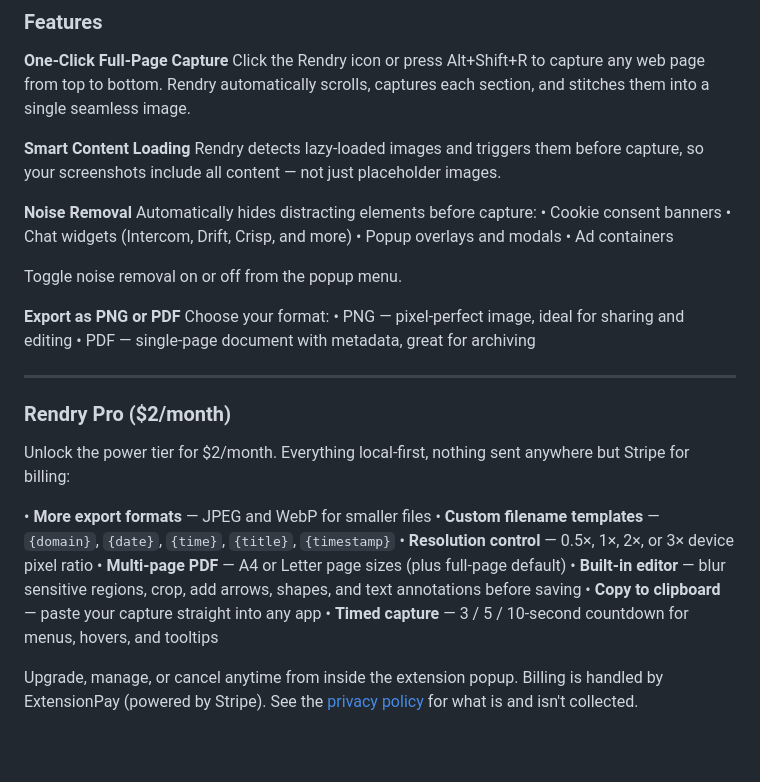
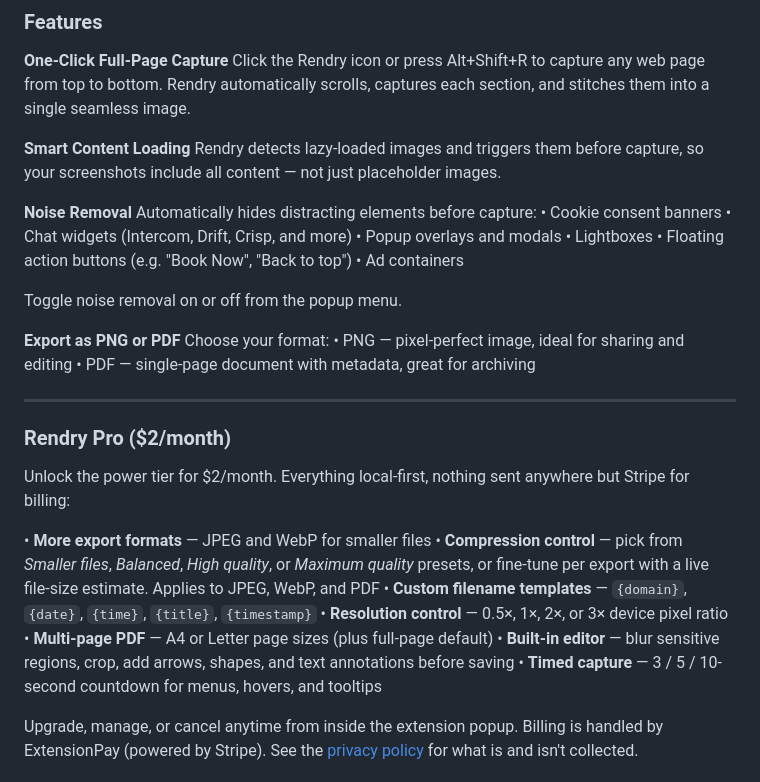
Before and after one commit to mamaownedus/rendry-site, a Markdown page: store-listing.md, the part around the change. GitHub-like rendering; blank space fills up the shorter version.

Commit message:
docs: updated store-listing.md

```diff
--- a/store-listing.md
+++ b/store-listing.md
@@ -23,6 +23,8 @@ Automatically hides distracting elements before capture:
 • Cookie consent banners
 • Chat widgets (Intercom, Drift, Crisp, and more)
 • Popup overlays and modals
+• Lightboxes
+• Floating action buttons (e.g. "Book Now", "Back to top")
 • Ad containers
 
 Toggle noise removal on or off from the popup menu.
@@ -39,11 +41,11 @@ Choose your format:
 Unlock the power tier for $2/month. Everything local-first, nothing sent anywhere but Stripe for billing:
 
 • **More export formats** — JPEG and WebP for smaller files
+• **Compression control** — pick from _Smaller files_, _Balanced_, _High quality_, or _Maximum quality_ presets, or fine-tune per export with a live file-size estimate. Applies to JPEG, WebP, and PDF
 • **Custom filename templates** — `{domain}`, `{date}`, `{time}`, `{title}`, `{timestamp}`
 • **Resolution control** — 0.5×, 1×, 2×, or 3× device pixel ratio
 • **Multi-page PDF** — A4 or Letter page sizes (plus full-page default)
 • **Built-in editor** — blur sensitive regions, crop, add arrows, shapes, and text annotations before saving
-• **Copy to clipboard** — paste your capture straight into any app
 • **Timed capture** — 3 / 5 / 10-second countdown for menus, hovers, and tooltips
 
 Upgrade, manage, or cancel anytime from inside the extension popup. Billing is handled by ExtensionPay (powered by Stripe). See the [privacy policy](PRIVACY_POLICY.md) for what is and isn't collected.
```
